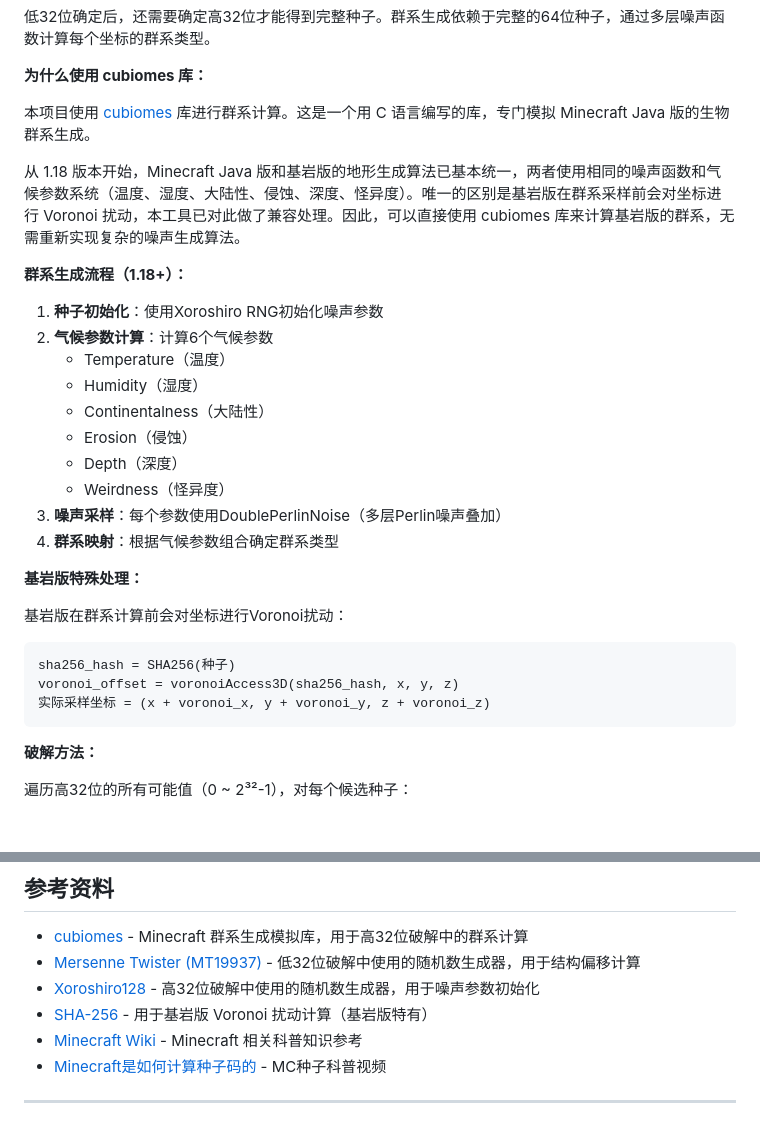
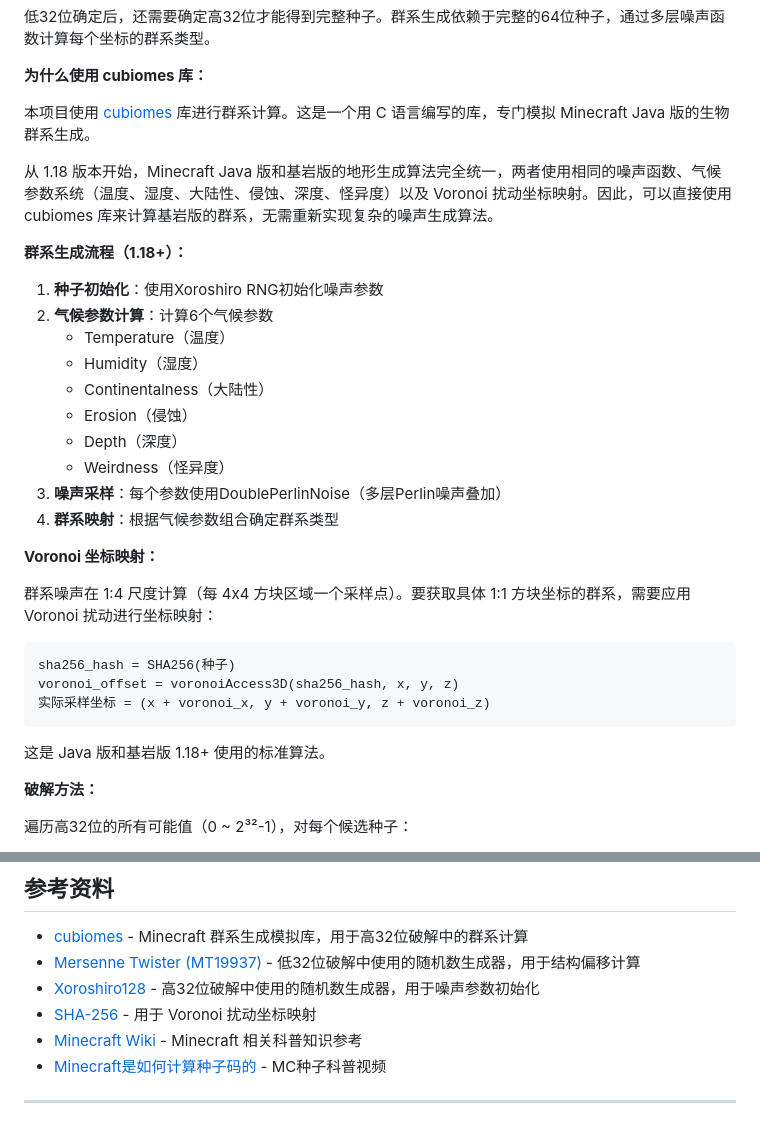
Before and after one commit to Alist2930/MCBE-seedcracker, a Markdown page: README_CN.md, 2 parts joined by grey strips. GitHub-like rendering; blank space fills up the shorter version.

Commit message:
Clarify terrain generation algorithms for Minecraft
Updated the explanation of terrain generation algorithms in Minecraft Java and Bedrock editions, clarifying the use of Voronoi perturbation and noise functions.

````diff
--- a/README_CN.md
+++ b/README_CN.md
@@ -190,7 +190,7 @@ TARGETS = [
 
 本项目使用 [cubiomes](https://github.com/Cubitect/cubiomes) 库进行群系计算。这是一个用 C 语言编写的库，专门模拟 Minecraft Java 版的生物群系生成。
 
-从 1.18 版本开始，Minecraft Java 版和基岩版的地形生成算法已基本统一，两者使用相同的噪声函数和气候参数系统（温度、湿度、大陆性、侵蚀、深度、怪异度）。唯一的区别是基岩版在群系采样前会对坐标进行 Voronoi 扰动，本工具已对此做了兼容处理。因此，可以直接使用 cubiomes 库来计算基岩版的群系，无需重新实现复杂的噪声生成算法。
+从 1.18 版本开始，Minecraft Java 版和基岩版的地形生成算法完全统一，两者使用相同的噪声函数、气候参数系统（温度、湿度、大陆性、侵蚀、深度、怪异度）以及 Voronoi 扰动坐标映射。因此，可以直接使用 cubiomes 库来计算基岩版的群系，无需重新实现复杂的噪声生成算法。
 
 **群系生成流程（1.18+）：**
 
@@ -205,15 +205,17 @@ TARGETS = [
 3. **噪声采样**：每个参数使用DoublePerlinNoise（多层Perlin噪声叠加）
 4. **群系映射**：根据气候参数组合确定群系类型
 
-**基岩版特殊处理：**
+**Voronoi 坐标映射：**
 
-基岩版在群系计算前会对坐标进行Voronoi扰动：
+群系噪声在 1:4 尺度计算（每 4x4 方块区域一个采样点）。要获取具体 1:1 方块坐标的群系，需要应用 Voronoi 扰动进行坐标映射：
 
 ```
 sha256_hash = SHA256(种子)
 voronoi_offset = voronoiAccess3D(sha256_hash, x, y, z)
 实际采样坐标 = (x + voronoi_x, y + voronoi_y, z + voronoi_z)
 ```
+
+这是 Java 版和基岩版 1.18+ 使用的标准算法。
 
 **破解方法：**
 
@@ -498,7 +500,7 @@ chmod +x build.sh
 - [cubiomes](https://github.com/Cubitect/cubiomes) - Minecraft 群系生成模拟库，用于高32位破解中的群系计算
 - [Mersenne Twister (MT19937)](https://en.wikipedia.org/wiki/Mersenne_Twister) - 低32位破解中使用的随机数生成器，用于结构偏移计算
 - [Xoroshiro128](https://prng.di.unimi.it/) - 高32位破解中使用的随机数生成器，用于噪声参数初始化
-- [SHA-256](https://en.wikipedia.org/wiki/SHA-2) - 用于基岩版 Voronoi 扰动计算（基岩版特有）
+- [SHA-256](https://en.wikipedia.org/wiki/SHA-2) - 用于 Voronoi 扰动坐标映射
 - [Minecraft Wiki](https://minecraft.wiki/) - Minecraft 相关科普知识参考
 - [Minecraft是如何计算种子码的](https://www.bilibili.com/video/BV1r1N3ezEXU) - MC种子科普视频
 
````
